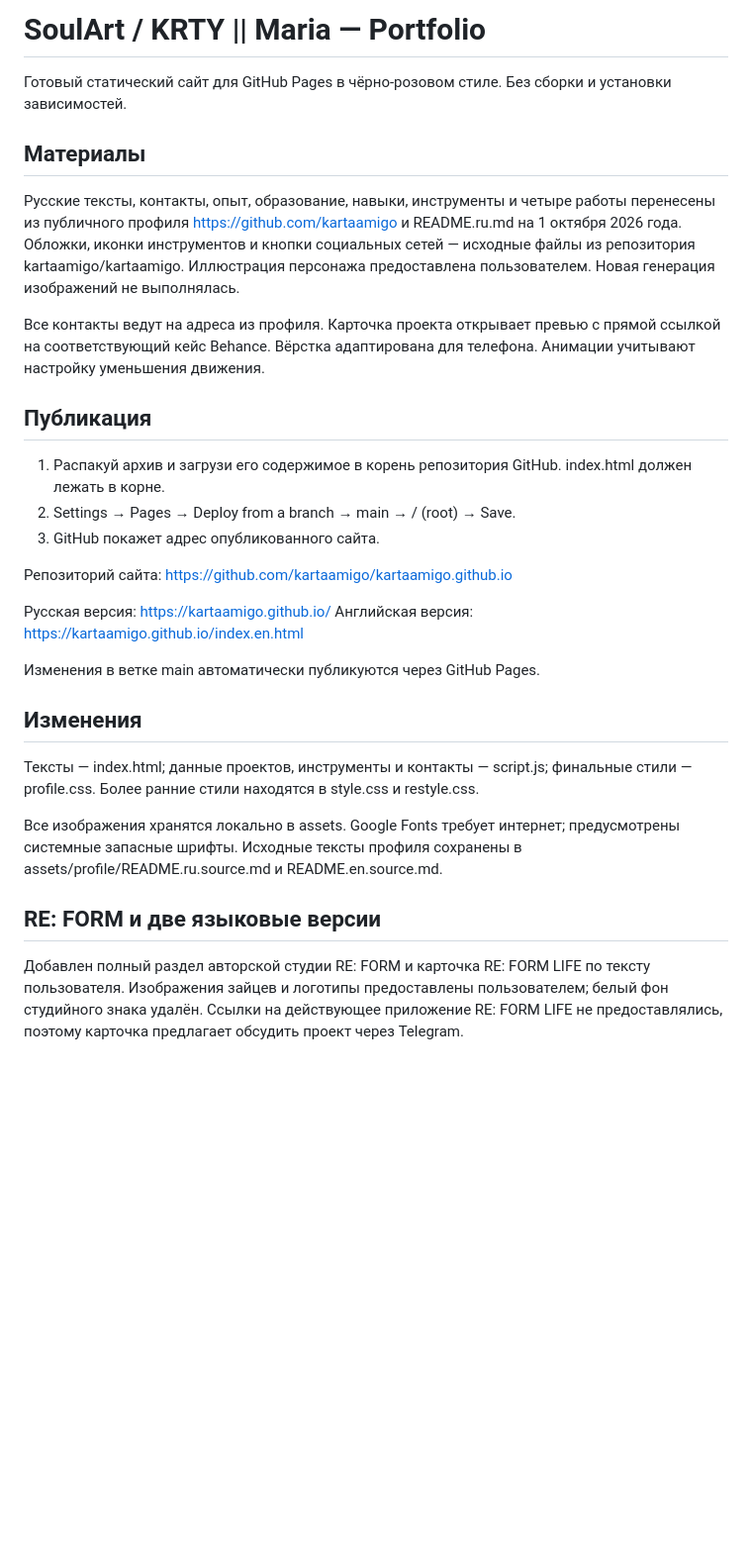
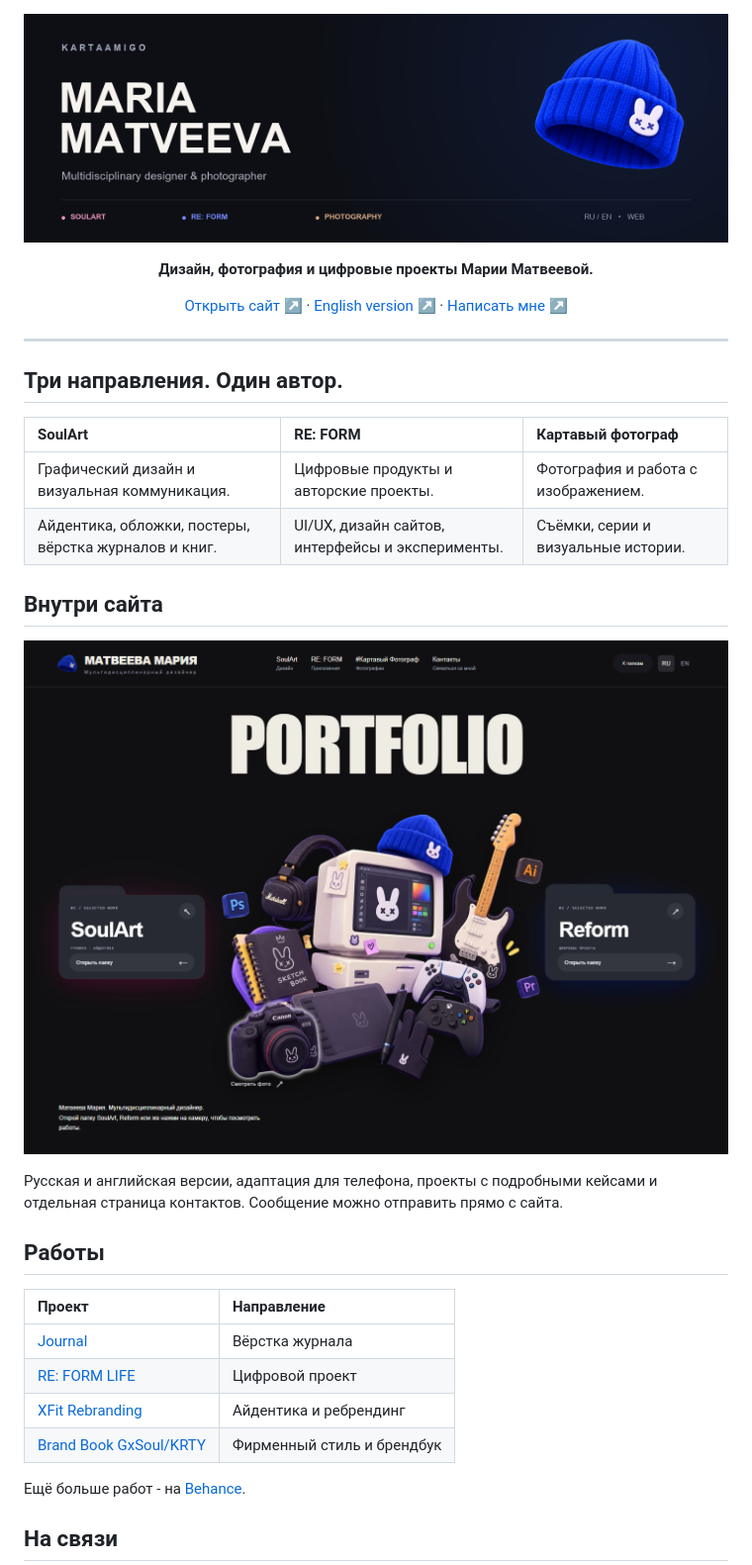
Before and after one commit to kartaamigo/kartaamigo.github.io, a Markdown page: README.md, the part around one of its changes. Shown at 99% size. Drawn GitHub-style; pictures changed too: .github/readme/cover.png (added), .github/readme/preview.png (added); blank space fills up the shorter version.

Commit message:
Create branded portfolio README with original logo and website preview

```diff
--- a/README.md
+++ b/README.md
@@ -1,33 +1,38 @@
-# SoulArt / KRTY || Maria — Portfolio
+<div align="center">
 
-Готовый статический сайт для GitHub Pages в чёрно-розовом стиле. Без сборки и установки зависимостей.
+[![Kartaamigo - Maria Matveeva](.github/readme/cover.png)](https://kartaamigo.github.io/)
 
-## Материалы
+**Дизайн, фотография и цифровые проекты Марии Матвеевой.**
 
-Русские тексты, контакты, опыт, образование, навыки, инструменты и четыре работы перенесены из публичного профиля https://github.com/kartaamigo и README.ru.md на 1 октября 2026 года. Обложки, иконки инструментов и кнопки социальных сетей — исходные файлы из репозитория kartaamigo/kartaamigo. Иллюстрация персонажа предоставлена пользователем. Новая генерация изображений не выполнялась.
+[Открыть сайт ↗](https://kartaamigo.github.io/) · [English version ↗](https://kartaamigo.github.io/index.en.html) · [Написать мне ↗](https://kartaamigo.github.io/personal-portfolio-concept/contacts.html)
 
-Все контакты ведут на адреса из профиля. Карточка проекта открывает превью с прямой ссылкой на соответствующий кейс Behance. Вёрстка адаптирована для телефона. Анимации учитывают настройку уменьшения движения.
+</div>
 
-## Публикация
+---
 
-1. Распакуй архив и загрузи его содержимое в корень репозитория GitHub. index.html должен лежать в корне.
-2. Settings → Pages → Deploy from a branch → main → / (root) → Save.
-3. GitHub покажет адрес опубликованного сайта.
+## Три направления. Один автор.
 
-Репозиторий сайта: https://github.com/kartaamigo/kartaamigo.github.io
+| SoulArt | RE: FORM | Картавый фотограф |
+| :--- | :--- | :--- |
+| Графический дизайн и визуальная коммуникация. | Цифровые продукты и авторские проекты. | Фотография и работа с изображением. |
+| Айдентика, обложки, постеры, вёрстка журналов и книг. | UI/UX, дизайн сайтов, интерфейсы и эксперименты. | Съёмки, серии и визуальные истории. |
 
-Русская версия: https://kartaamigo.github.io/
-Английская версия: https://kartaamigo.github.io/index.en.html
+## Внутри сайта
 
-Изменения в ветке main автоматически публикуются через GitHub Pages.
+[![Превью сайта Kartaamigo](.github/readme/preview.png)](https://kartaamigo.github.io/)
 
-## Изменения
+Русская и английская версии, адаптация для телефона, проекты с подробными кейсами и отдельная страница контактов. Сообщение можно отправить прямо с сайта.
 
-Тексты — index.html; данные проектов, инструменты и контакты — script.js; финальные стили — profile.css. Более ранние стили находятся в style.css и restyle.css.
+## Работы
 
-Все изображения хранятся локально в assets. Google Fonts требует интернет; предусмотрены системные запасные шрифты. Исходные тексты профиля сохранены в assets/profile/README.ru.source.md и README.en.source.md.
+| Проект | Направление |
+| :--- | :--- |
+| [Journal](https://www.behance.net/gallery/229126569/Journal-Full-fledged-layout-of-the-magazine) | Вёрстка журнала |
+| [RE: FORM LIFE](https://www.behance.net/gallery/256292513/Demo-version-of-the-project-RE-FORM-LIFE) | Цифровой проект |
+| [XFit Rebranding](https://www.behance.net/gallery/249997653/XFit-Rebranding) | Айдентика и ребрендинг |
+| [Brand Book GxSoul/KRTY](https://www.behance.net/gallery/246885793/Brand-Book-GxSoulKRTY) | Фирменный стиль и брендбук |
 
-## RE: FORM и две языковые версии
+Ещё больше работ - на [Behance](https://www.behance.net/tuumiyurmirazh).
 
-Добавлен полный раздел авторской студии RE: FORM и карточка RE: FORM LIFE по тексту пользователя. Изображения зайцев и логотипы предоставлены пользователем; белый фон студийного знака удалён. Ссылки на действующее приложение RE: FORM LIFE не предоставлялись, поэтому карточка предлагает обсудить проект через Telegram.
+## На связи
 
```
Also changed, not shown: other parts of README.md (+44 -1 lines).
